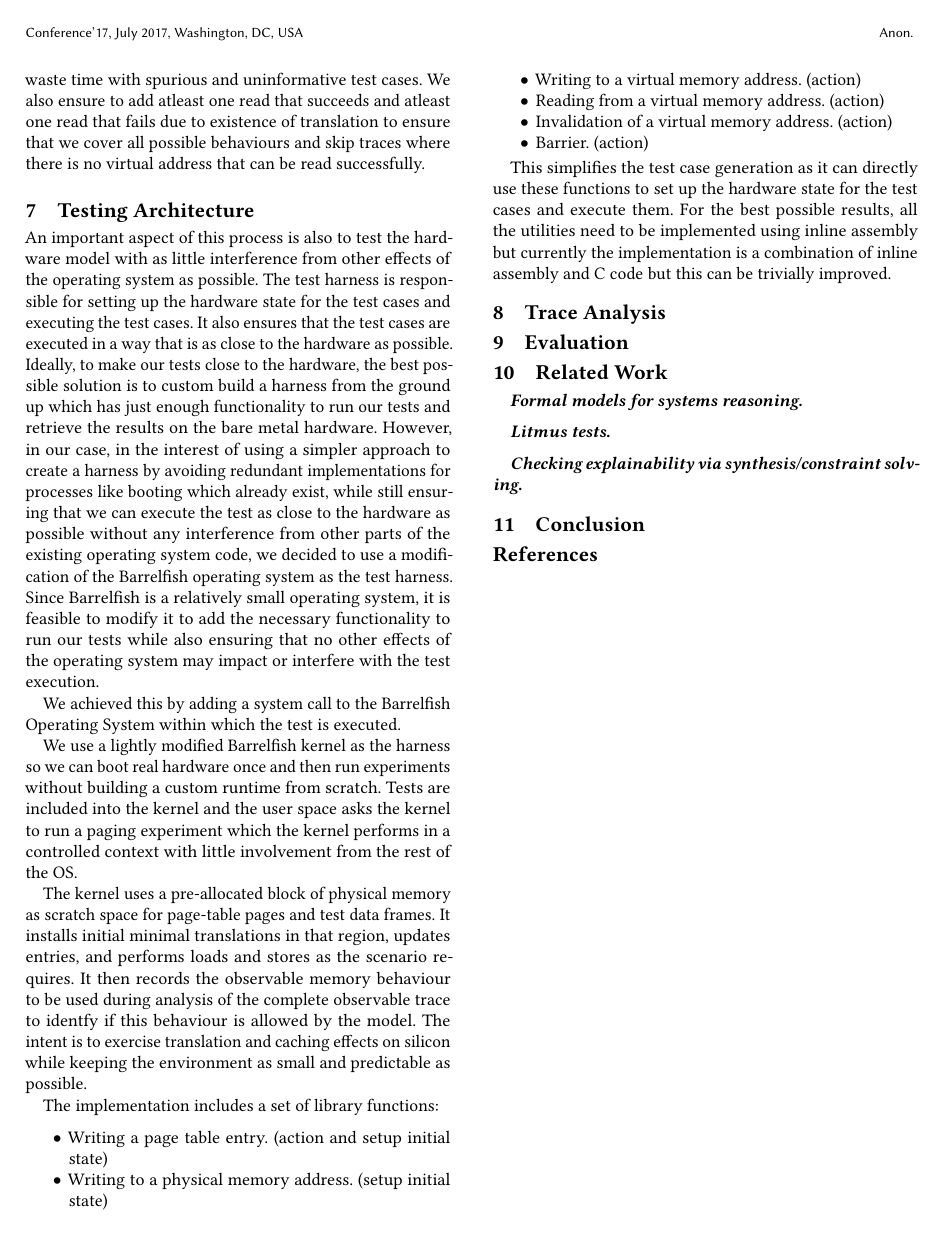
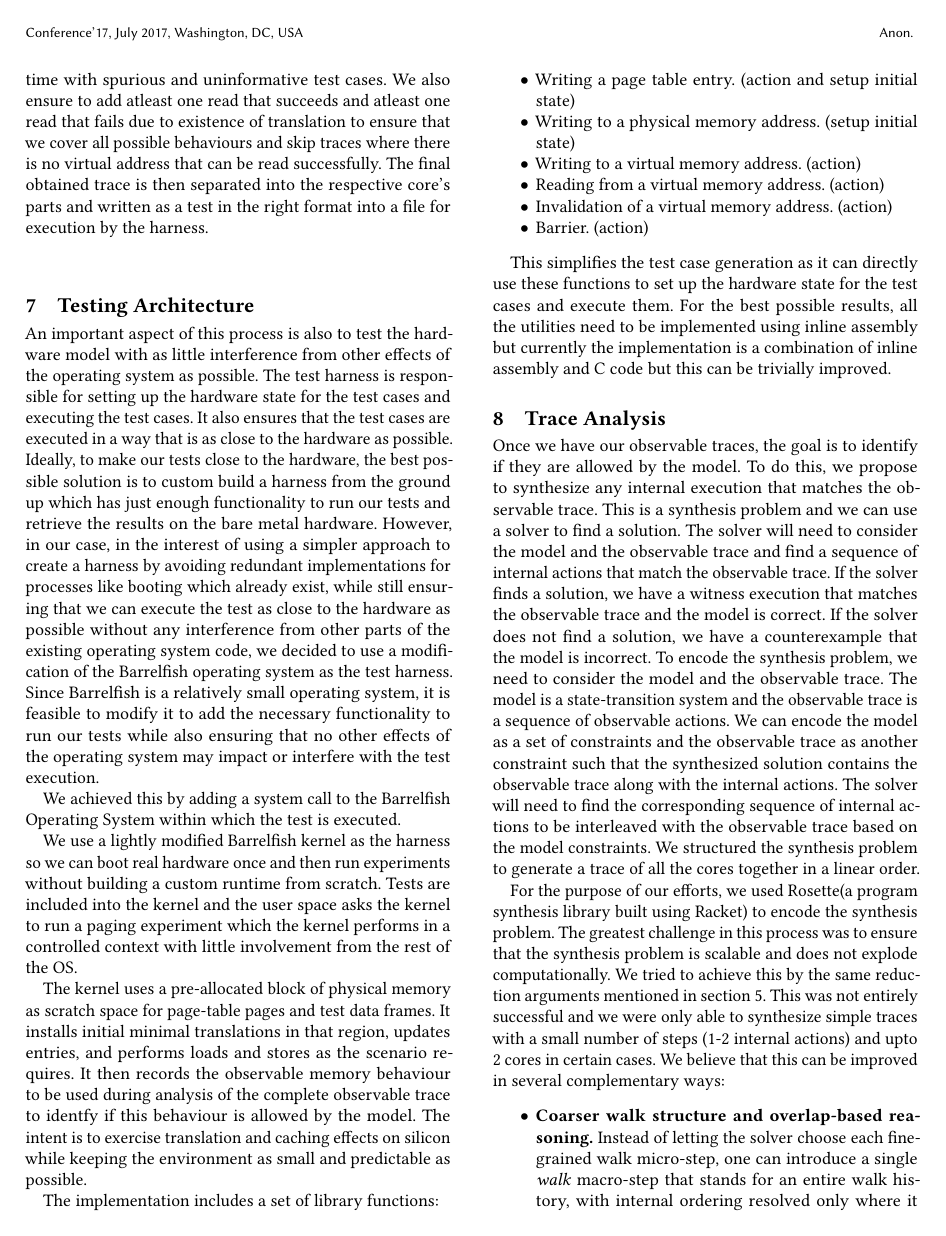
Before and after one commit to rishikavarma/x86-paging-hardware-model-testing, a LaTeX paper (paper.tex, which reads sections/analysis.tex, sections/testgen.tex): page 6 of 6 before the commit and page 6 of 7 after it. Compiled offline with pdfLaTeX.

Commit message:
more content

```diff
--- a/sections/analysis.tex
+++ b/sections/analysis.tex
@@ -4,3 +4,12 @@
 
 
 % TODO: Formalise the synthesis encoding and discuss scalability.
+Once we have our observable traces, the goal is to identify if they are allowed by the model. To do this, we propose to synthesize any internal execution that matches the observable trace. This is a synthesis problem and we can use a solver to find a solution. The solver will need to consider the model and the observable trace and find a sequence of internal actions that match the observable trace. If the solver finds a solution, we have a witness execution that matches the observable trace and the model is correct. If the solver does not find a solution, we have a counterexample that the model is incorrect.
+To encode the synthesis problem, we need to consider the model and the observable trace. The model is a state-transition system and the observable trace is a sequence of observable actions. We can encode the model as a set of constraints and the observable trace as another constraint such that the synthesized solution contains the observable trace along with the internal actions. The solver will need to find the corresponding sequence of internal actions to be interleaved with the observable trace based on the model constraints. We structured the synthesis problem to generate a trace of all the cores together in a linear order.
+
+For the purpose of our efforts, we used Rosette(a program synthesis library built using Racket) to encode the synthesis problem. The greatest challenge in this process was to ensure that the synthesis problem is scalable and does not explode computationally. We tried to achieve this by the same reduction arguments mentioned in section~\ref{sec:reduction}. This was not entirely successful and we were only able to synthesize simple traces with a small number of steps (1-2 internal actions) and upto 2 cores in certain cases.
+We believe that this can be improved in several complementary ways:
+
+\begin{itemize}
+  \item \textbf{Coarser walk structure and overlap-based reasoning.}
+  Instead of letting the solver choose each fine-grained walk micro-step, one can introduce a single \emph{walk} macro-step that stands for an entire walk history, with internal ordering resolved only where it matters.
--- a/sections/testgen.tex
+++ b/sections/testgen.tex
@@ -14,6 +14,6 @@ We then generate a set of test cases by randomly selecting a starting node. This
     \item Invalidate page.
     \item Barrier.
 \end{itemize}
-For each of these, the arguments including the core id are also randomly selected. We repeat this process until the trace length is reached. We also seed the probabilities for each action to ensure that the test cases so that we do not waste time with spurious and uninformative test cases. We also ensure to add atleast one read that succeeds and atleast one read that fails due to existence of translation to ensure that we cover all possible behaviours and skip traces where there is no virtual address that can be read successfully.
+For each of these, the arguments including the core id are also randomly selected. We repeat this process until the trace length is reached. We also seed the probabilities for each action to ensure that the test cases so that we do not waste time with spurious and uninformative test cases. We also ensure to add atleast one read that succeeds and atleast one read that fails due to existence of translation to ensure that we cover all possible behaviours and skip traces where there is no virtual address that can be read successfully. The final obtained trace is then separated into the respective core's parts and written as a test in the right format into a file for execution by the harness.
 
 % TODO: Describe the generation algorithm and coverage criteria.
```
Also changed, not shown: sections/reduction.tex (+1 -0 lines), sections/analysis.tex (9 more changed lines).
